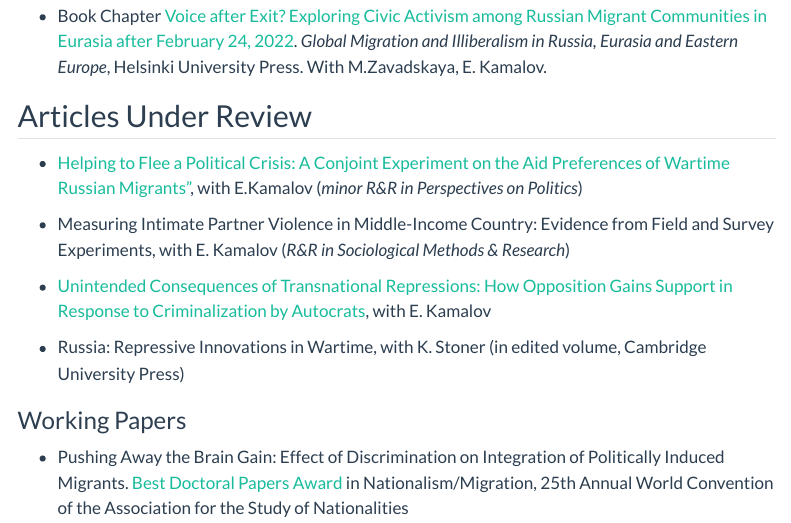
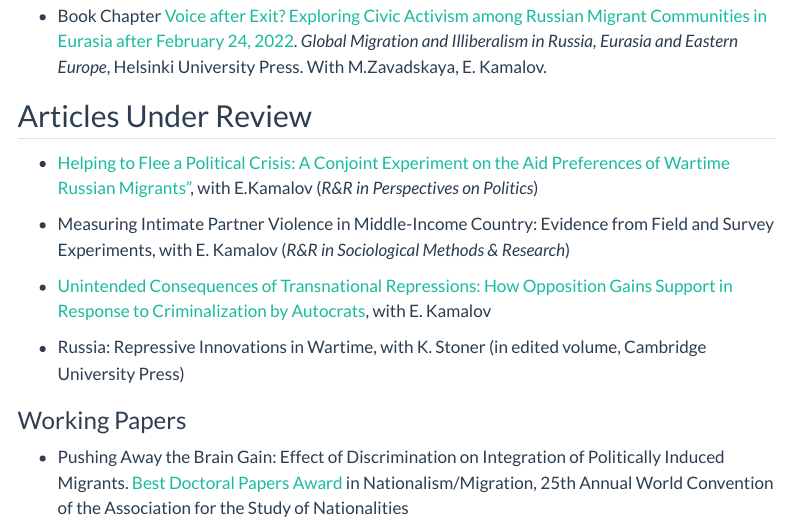
Before and after one commit to privetta/privetta.github.io, a Quarto document (publications.qmd): the page in a window 1100 px wide, from 240 px down. Rendered offline with R 4.5, knitr and Pandoc in place of Quarto, with nearby package versions; menus at the side of the page are left out.

Commit message:
Update publications.qmd

```diff
--- a/publications.qmd
+++ b/publications.qmd
@@ -22,7 +22,7 @@ title: "Publications and Media"
 
 ## Articles Under Review
 
--   [Helping to Flee a Political Crisis: A Conjoint Experiment on the Aid Preferences of Wartime Russian Migrants"](https://osf.io/preprints/socarxiv/qg3sx), with E.Kamalov (*minor R&R in Perspectives on Politics*)
+-   [Helping to Flee a Political Crisis: A Conjoint Experiment on the Aid Preferences of Wartime Russian Migrants"](https://osf.io/preprints/socarxiv/qg3sx), with E.Kamalov (*R&R in Perspectives on Politics*)
 
 -   Measuring Intimate Partner Violence in Middle-Income Country: Evidence from Field and Survey Experiments, with E. Kamalov (*R&R in Sociological Methods & Research*)
 
```
